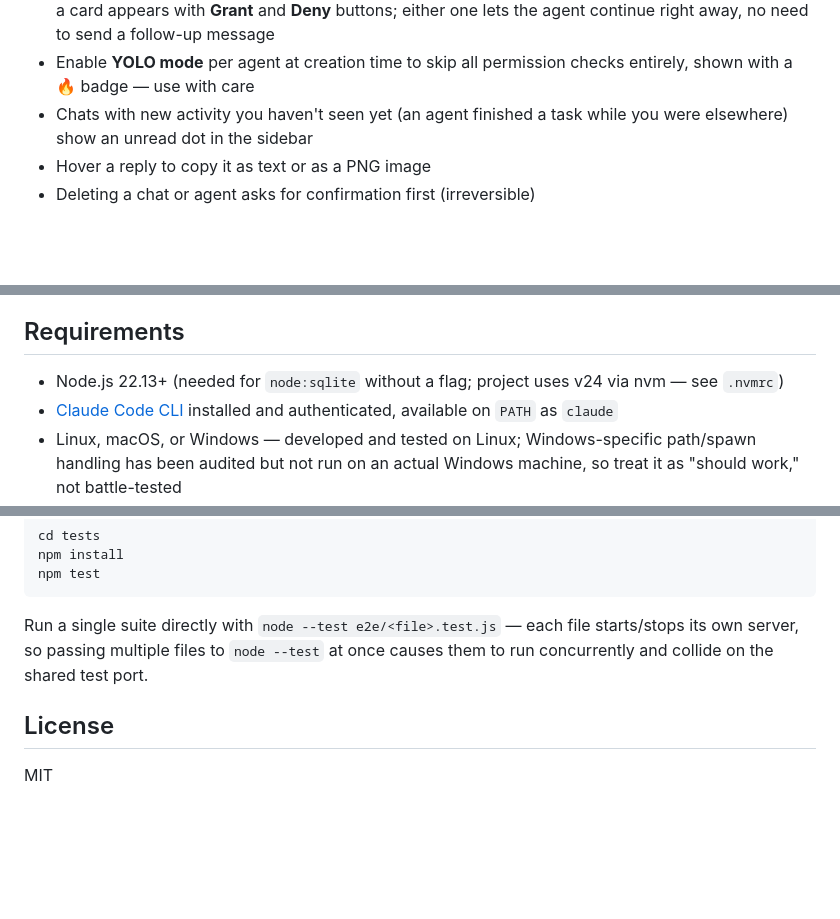
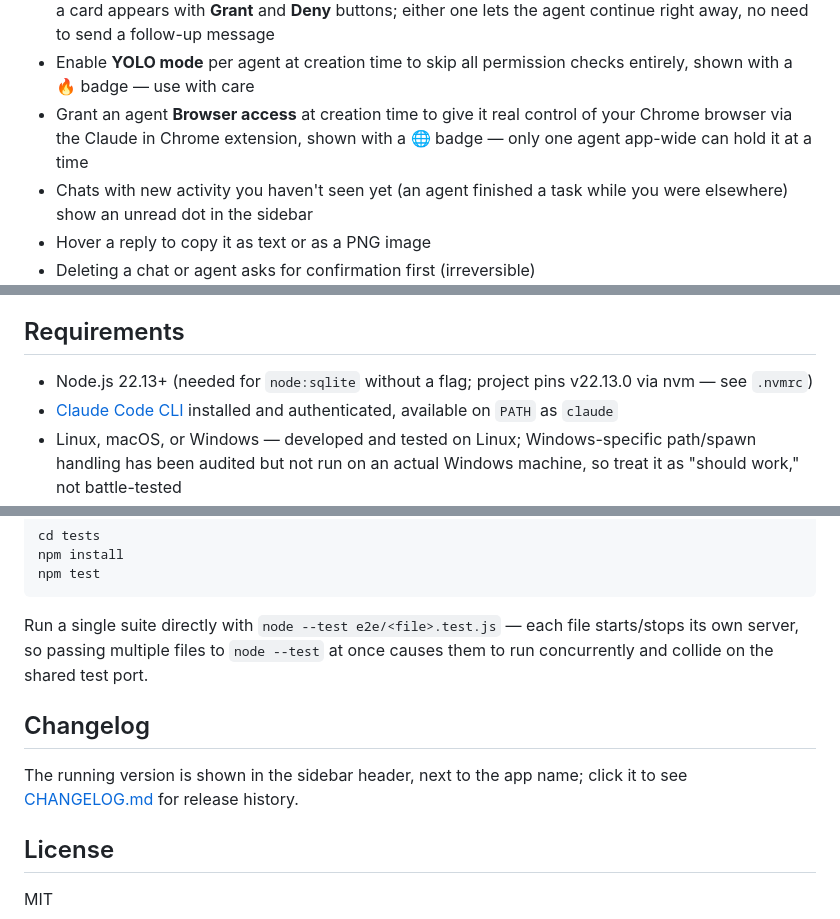
Before and after one commit to Bwca/app_clauhort, a Markdown page: README.md, 3 parts joined by grey strips. Drawn GitHub-style; blank space fills up the shorter version.

Commit message:
docs: fix stale/missing details in README
- Document the browser-access agent option, which shipped but was
  never added to the feature list or the options table.
- Correct the Node version note: .nvmrc has always pinned 22.13.0,
  not v24 as previously claimed.
- Point to CHANGELOG.md and the sidebar version badge.

```diff
--- a/README.md
+++ b/README.md
@@ -19,6 +19,7 @@ A multi-agent Claude chat app. Each participant in a conversation is a Claude Co
 - Agents keep one continuous native Claude session for as long as they're in a chat (auto-chained via `--resume` after their first reply) — copy the `claude --resume <id>` command from the agent panel to continue that session in a terminal
 - When an agent's tool call is denied — a path outside its working directory, a Bash command, etc. — a card appears with **Grant** and **Deny** buttons; either one lets the agent continue right away, no need to send a follow-up message
 - Enable **YOLO mode** per agent at creation time to skip all permission checks entirely, shown with a 🔥 badge — use with care
+- Grant an agent **Browser access** at creation time to give it real control of your Chrome browser via the Claude in Chrome extension, shown with a 🌐 badge — only one agent app-wide can hold it at a time
 - Chats with new activity you haven't seen yet (an agent finished a task while you were elsewhere) show an unread dot in the sidebar
 - Hover a reply to copy it as text or as a PNG image
 - Deleting a chat or agent asks for confirmation first (irreversible)
@@ -34,7 +35,7 @@ A multi-agent Claude chat app. Each participant in a conversation is a Claude Co
 
 ## Requirements
 
-- Node.js 22.13+ (needed for `node:sqlite` without a flag; project uses v24 via nvm — see `.nvmrc`)
+- Node.js 22.13+ (needed for `node:sqlite` without a flag; project pins v22.13.0 via nvm — see `.nvmrc`)
 - [Claude Code CLI](https://claude.ai/code) installed and authenticated, available on `PATH` as `claude`
 - Linux, macOS, or Windows — developed and tested on Linux; Windows-specific path/spawn handling has been audited but not run on an actual Windows machine, so treat it as "should work," not battle-tested
 
@@ -98,6 +100,10 @@ npm test
 
 Run a single suite directly with `node --test e2e/<file>.test.js` — each file starts/stops its own server, so passing multiple files to `node --test` at once causes them to run concurrently and collide on the shared test port.
 
+## Changelog
+
+The running version is shown in the sidebar header, next to the app name; click it to see [CHANGELOG.md](./CHANGELOG.md) for release history.
+
 ## License
 
 MIT
```
Also changed, not shown: other parts of README.md (+1 -0 lines).
